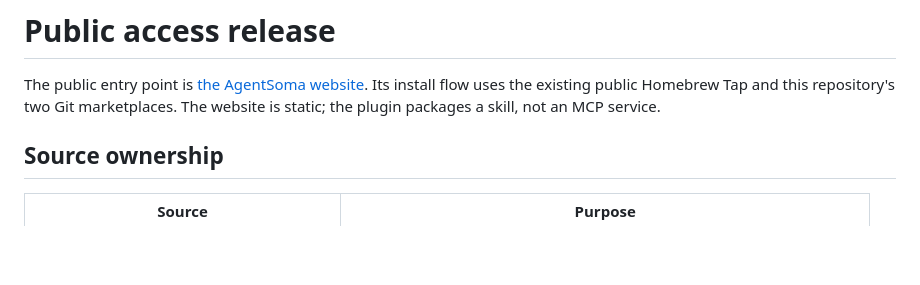
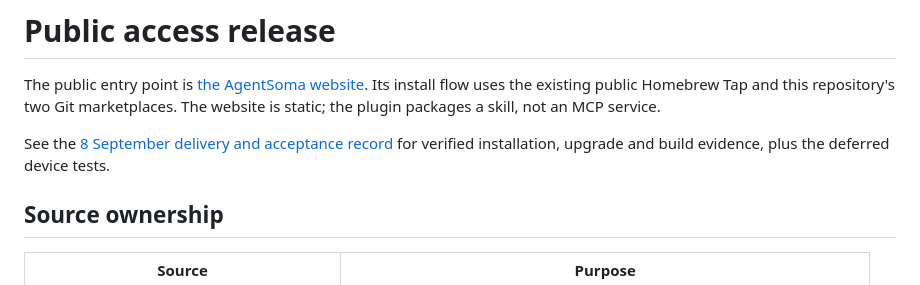
Before and after one commit to HughLee824/AgentSoma, a Markdown page: docs/public-access-release.md, the part around the change. GitHub-like rendering; blank space fills up the shorter version.

```diff
--- a/docs/public-access-release.md
+++ b/docs/public-access-release.md
@@ -1,6 +1,8 @@
 # Public access release
 
 The public entry point is [the AgentSoma website](https://agentsoma.hughlee824.chatgpt.site). Its install flow uses the existing public Homebrew Tap and this repository's two Git marketplaces. The website is static; the plugin packages a skill, not an MCP service.
+
+See the [8 September delivery and acceptance record](public-access-acceptance.md) for verified installation, upgrade and build evidence, plus the deferred device tests.
 
 ## Source ownership
 
```
Also changed, not shown: docs/first-task.md (+1 -0 lines), docs/public-access-acceptance.md (added, +45 -0 lines).
